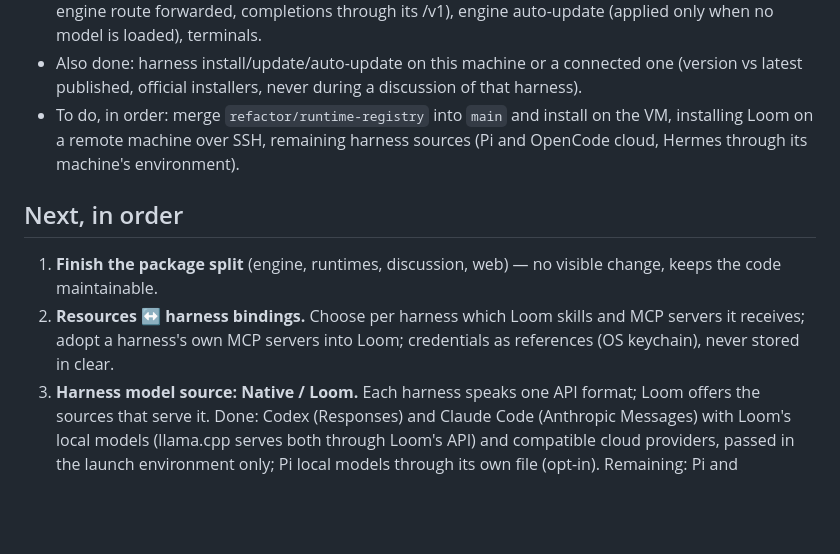
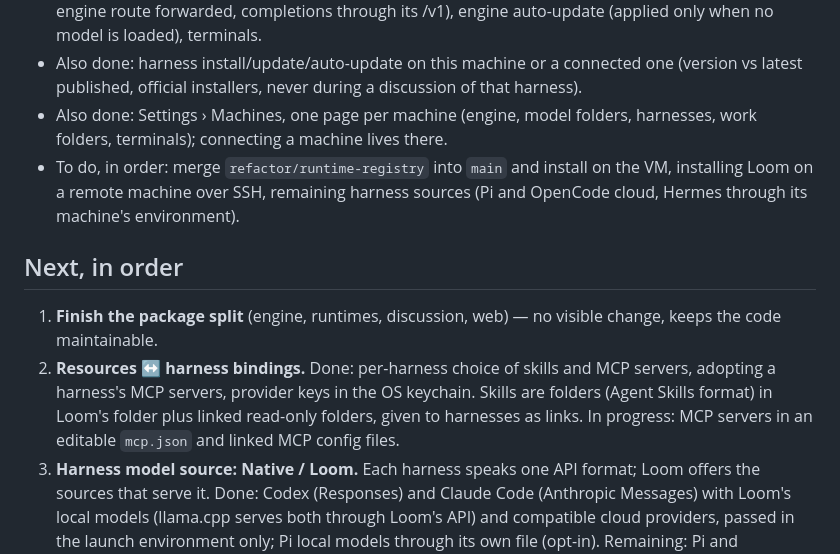
Before and after one commit to lucas-lepajollec/loom, a Markdown page: docs/ROADMAP.md, the part around the change. Drawn GitHub-style; blank space fills up the shorter version.

Commit message:
Roadmap: machines page, skills folders
Co-Authored-By: Claude Opus 5.5 <noreply@anthropic.com>

```diff
--- a/docs/ROADMAP.md
+++ b/docs/ROADMAP.md
@@ -41,6 +41,8 @@ drive engines and harnesses wherever they run.
 - Also done: harness install/update/auto-update on this machine or a connected
   one (version vs latest published, official installers, never during a
   discussion of that harness).
+- Also done: Settings › Machines, one page per machine (engine, model folders,
+  harnesses, work folders, terminals); connecting a machine lives there.
 - To do, in order: merge `refactor/runtime-registry` into `main` and install on the
   VM, installing Loom on a remote machine over SSH, remaining harness sources
   (Pi and OpenCode cloud, Hermes through its machine's environment).
@@ -48,7 +50,7 @@ drive engines and harnesses wherever they run.
 ## Next, in order
 
 1. **Finish the package split** (engine, runtimes, discussion, web) — no visible change, keeps the code maintainable.
-2. **Resources ↔ harness bindings.** Choose per harness which Loom skills and MCP servers it receives; adopt a harness's own MCP servers into Loom; credentials as references (OS keychain), never stored in clear.
+2. **Resources ↔ harness bindings.** Done: per-harness choice of skills and MCP servers, adopting a harness's MCP servers, provider keys in the OS keychain. Skills are folders (Agent Skills format) in Loom's folder plus linked read-only folders, given to harnesses as links. In progress: MCP servers in an editable `mcp.json` and linked MCP config files.
 3. **Harness model source: Native / Loom.** Each harness speaks one API format; Loom offers the sources that serve it. Done: Codex (Responses) and Claude Code (Anthropic Messages) with Loom's local models (llama.cpp serves both through Loom's API) and compatible cloud providers, passed in the launch environment only; Pi local models through its own file (opt-in). Remaining: Pi and OpenCode with cloud providers, Hermes (its machine must reach Loom's API: server mode), live check with each cloud provider, real context size of a Loom model in Codex. Gemini CLI only accepts Google models.
 4. **Projects as link objects.** Done: a project links its folder (Git branch, remote without credentials, changes, last commit), context files chosen in that folder (re-read each message, 8 files / 48 KB, nothing outside the folder), the default work folder of local harnesses and the execution a new discussion starts with. Remaining: several folders/repositories per project, remote-machine folders.
 5. **Brain V1 + Context Service.** Sources (context repository, personal notes, conversations, repositories), search, context packs with an explicit token budget, personal sources read only on request; exposed over HTTP and as an MCP server so harnesses use the same context without Loom open.
```
